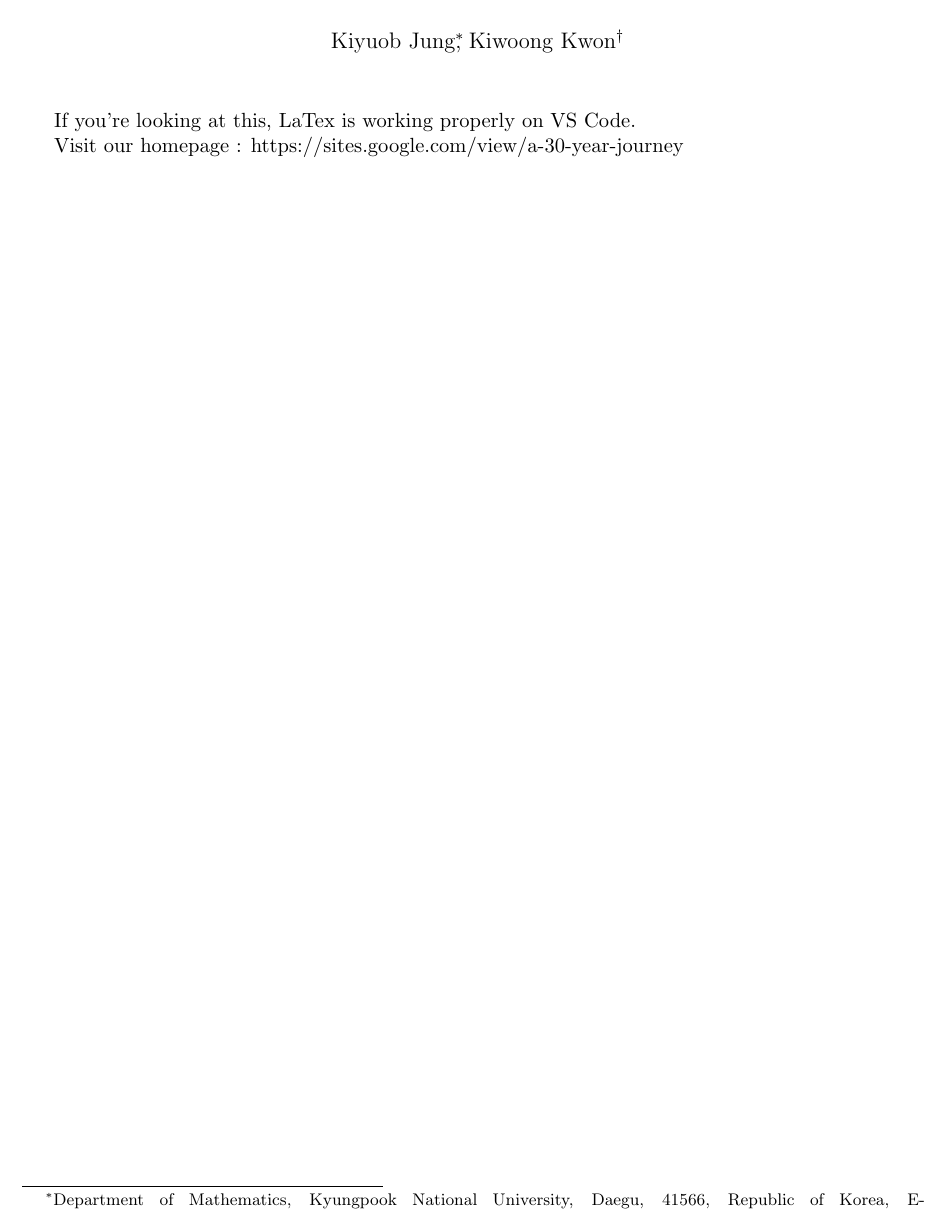
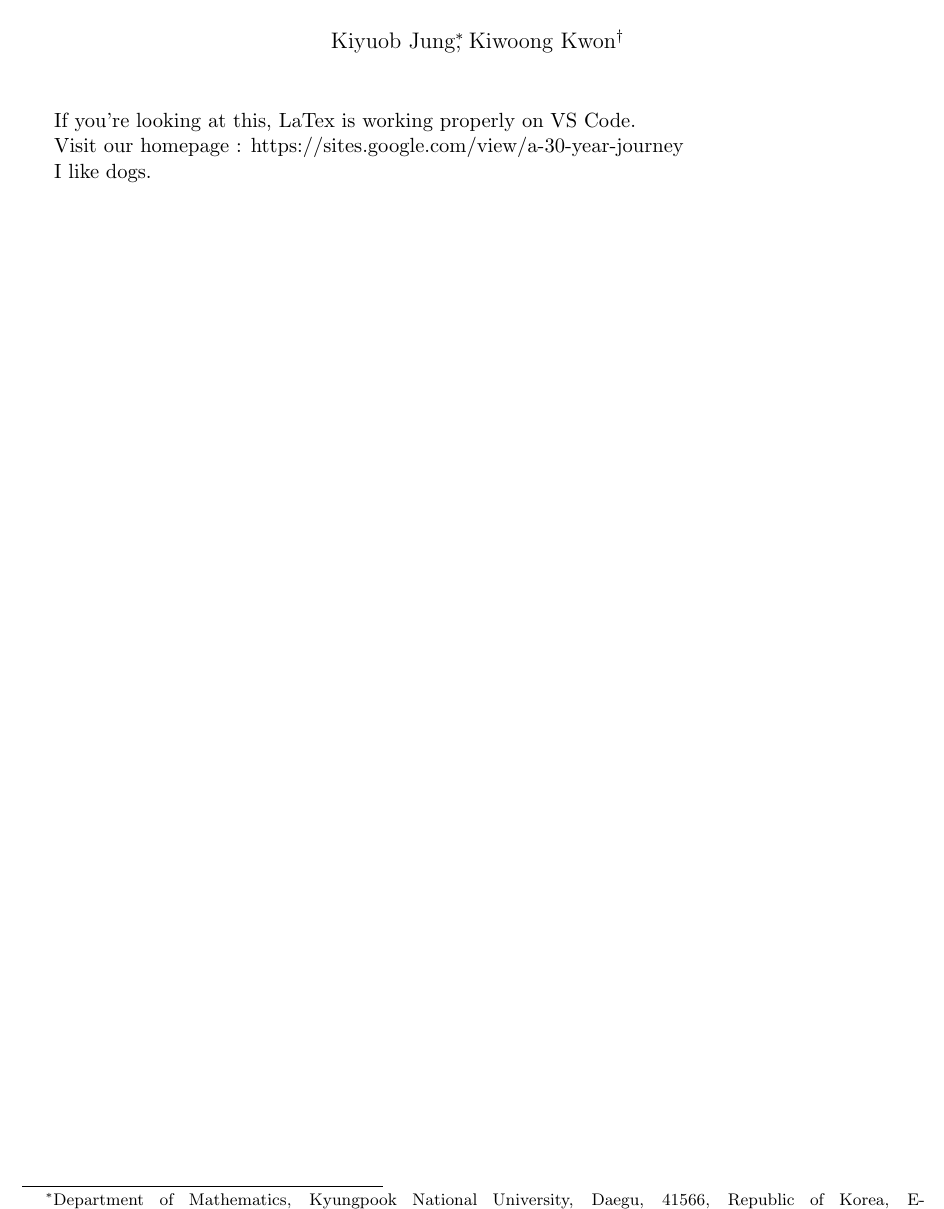
Before and after one commit to kyjung2357/Seed-document, a LaTeX document (Check document.tex): part of the page, cut so that both start at the same text. Compiled offline with pdfLaTeX.

Commit message:
Update Check document.tex

```diff
--- a/Check document.tex
+++ b/Check document.tex
@@ -18,5 +18,6 @@ If you're looking at this, LaTex is working properly on VS Code.
 
 Visit our homepage : https://sites.google.com/view/a-30-year-journey
 
+I like dogs.
 
 \end{document}
```
